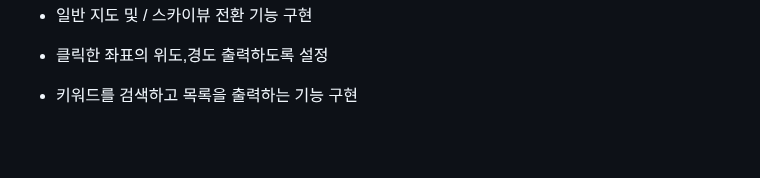
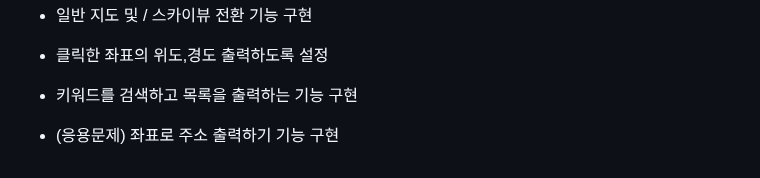
Before and after one commit to Miny-1003/WEB_MAIN_20221003, a Markdown page: readme.md, the part around the change. Rendered like a GitHub page; blank space fills up the shorter version.

Commit message:
13week_19

```diff
--- a/readme.md
+++ b/readme.md
@@ -230,3 +230,4 @@ part2. 회원가입
 - 일반 지도 및 / 스카이뷰 전환 기능 구현
 - 클릭한 좌표의 위도,경도 출력하도록 설정
 - 키워드를 검색하고 목록을 출력하는 기능 구현
+- (응용문제) 좌표로 주소 출력하기 기능 구현
```
